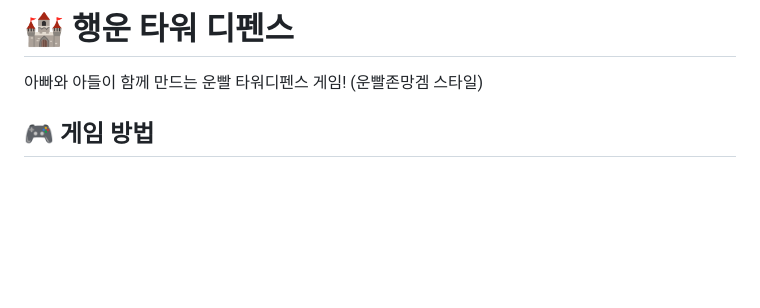
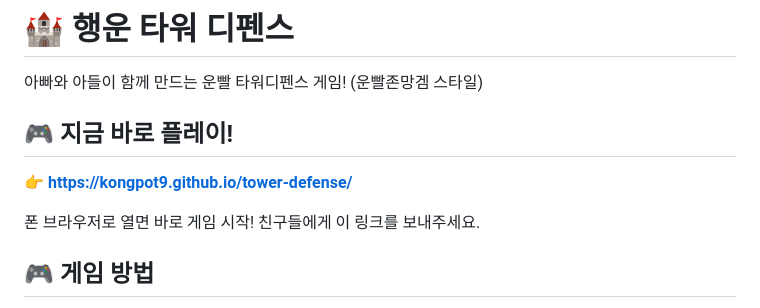
Before and after one commit to kongpot9/tower-defense, a Markdown page: README.md, the part around the change. Rendered like a GitHub page; blank space fills up the shorter version.

Commit message:
README에 플레이 주소 추가
Co-Authored-By: Claude Fable 5 <noreply@anthropic.com>

```diff
--- a/README.md
+++ b/README.md
@@ -1,6 +1,12 @@
 # 🏰 행운 타워 디펜스
 
 아빠와 아들이 함께 만드는 운빨 타워디펜스 게임! (운빨존망겜 스타일)
+
+## 🎮 지금 바로 플레이!
+
+**👉 https://kongpot9.github.io/tower-defense/**
+
+폰 브라우저로 열면 바로 게임 시작! 친구들에게 이 링크를 보내주세요.
 
 ## 🎮 게임 방법
 
```
